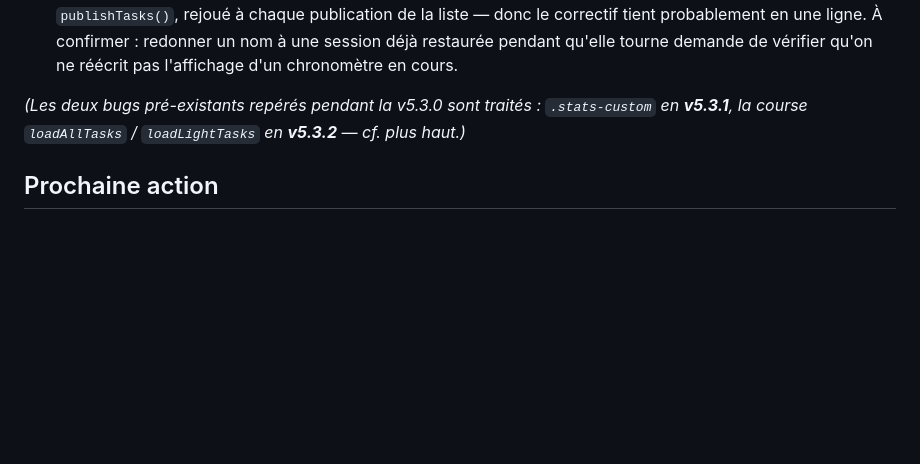
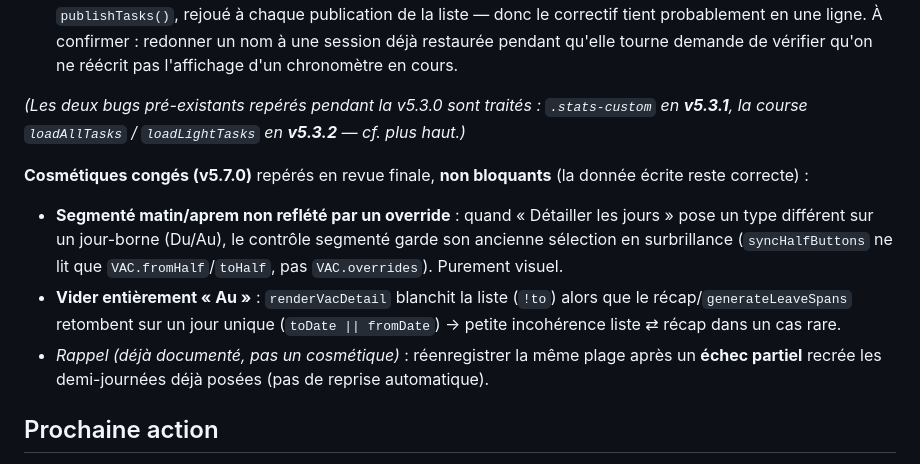
Before and after one commit to gudr-perso/notion-time-tracker-v2, a Markdown page: docs/AVANCEMENT.md, the part around the change. Drawn GitHub-style; blank space fills up the shorter version.

Commit message:
docs(avancement): note les 2 cosmétiques congés (v5.7.0) à faire
Segmenté non reflété par un override sur un jour-borne ; « Au » vidé blanchit la
liste détaillée alors que le récap retombe sur un jour unique. Non bloquants.

Co-Authored-By: Claude Opus 4.8 <noreply@anthropic.com>

```diff
--- a/docs/AVANCEMENT.md
+++ b/docs/AVANCEMENT.md
@@ -194,6 +194,15 @@ corrections de layout (débordements, modale, largeur) et thème clair lisible.
 *(Les deux bugs pré-existants repérés pendant la v5.3.0 sont traités : `.stats-custom` en **v5.3.1**, la
 course `loadAllTasks` / `loadLightTasks` en **v5.3.2** — cf. plus haut.)*
 
+**Cosmétiques congés (v5.7.0)** repérés en revue finale, **non bloquants** (la donnée écrite reste correcte) :
+- **Segmenté matin/aprem non reflété par un override** : quand « Détailler les jours » pose un type différent sur
+  un jour-borne (Du/Au), le contrôle segmenté garde son ancienne sélection en surbrillance (`syncHalfButtons` ne lit
+  que `VAC.fromHalf`/`toHalf`, pas `VAC.overrides`). Purement visuel.
+- **Vider entièrement « Au »** : `renderVacDetail` blanchit la liste (`!to`) alors que le récap/`generateLeaveSpans`
+  retombent sur un jour unique (`toDate || fromDate`) → petite incohérence liste ⇄ récap dans un cas rare.
+- *Rappel (déjà documenté, pas un cosmétique)* : réenregistrer la même plage après un **échec partiel** recrée les
+  demi-journées déjà posées (pas de reprise automatique).
+
 ## Prochaine action
 
 1. **Vérifier la v5.3.2 en chargeant l'extension** (le popup n'est pas couvert par les tests) : ouvrir le
```
